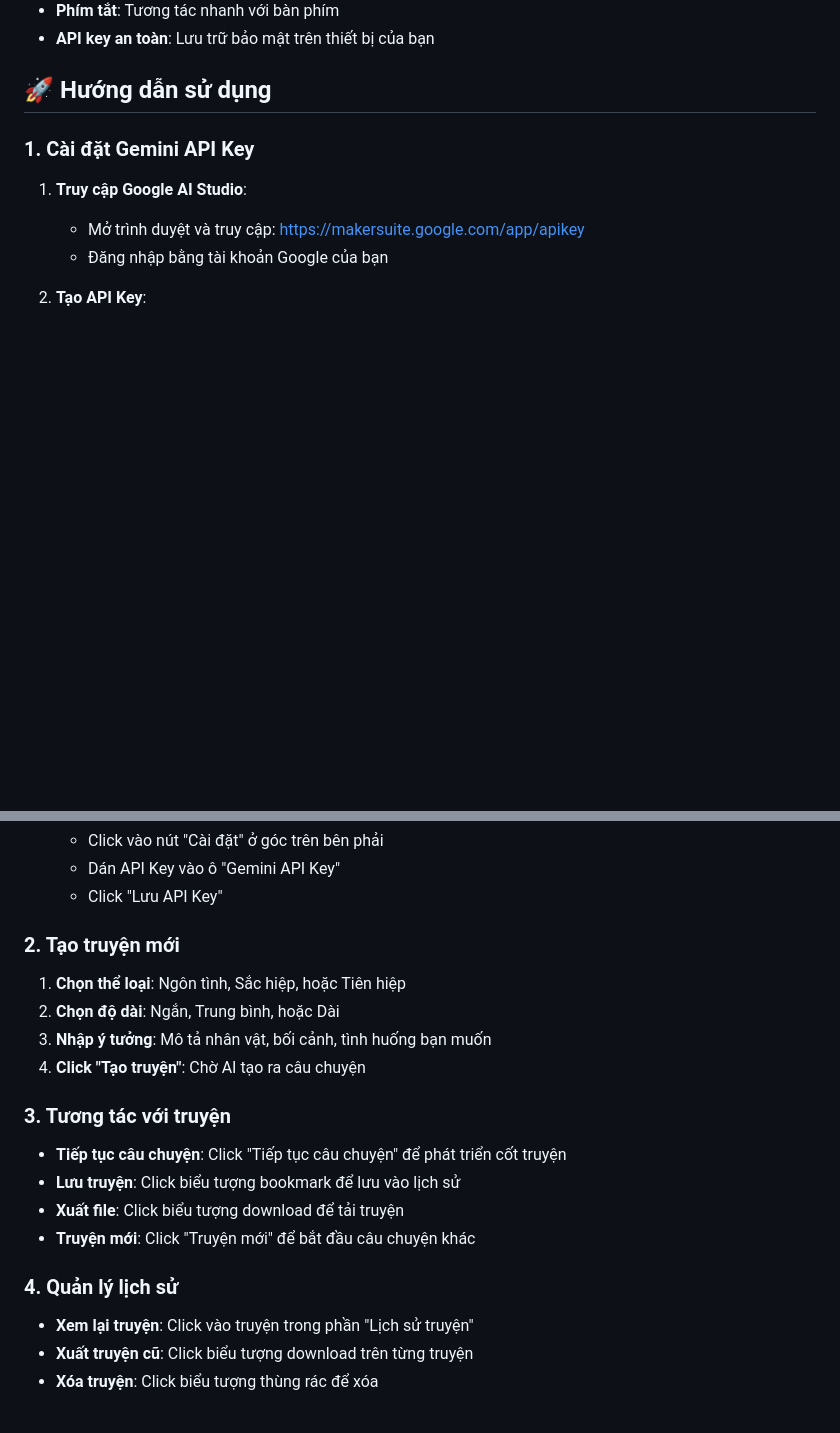
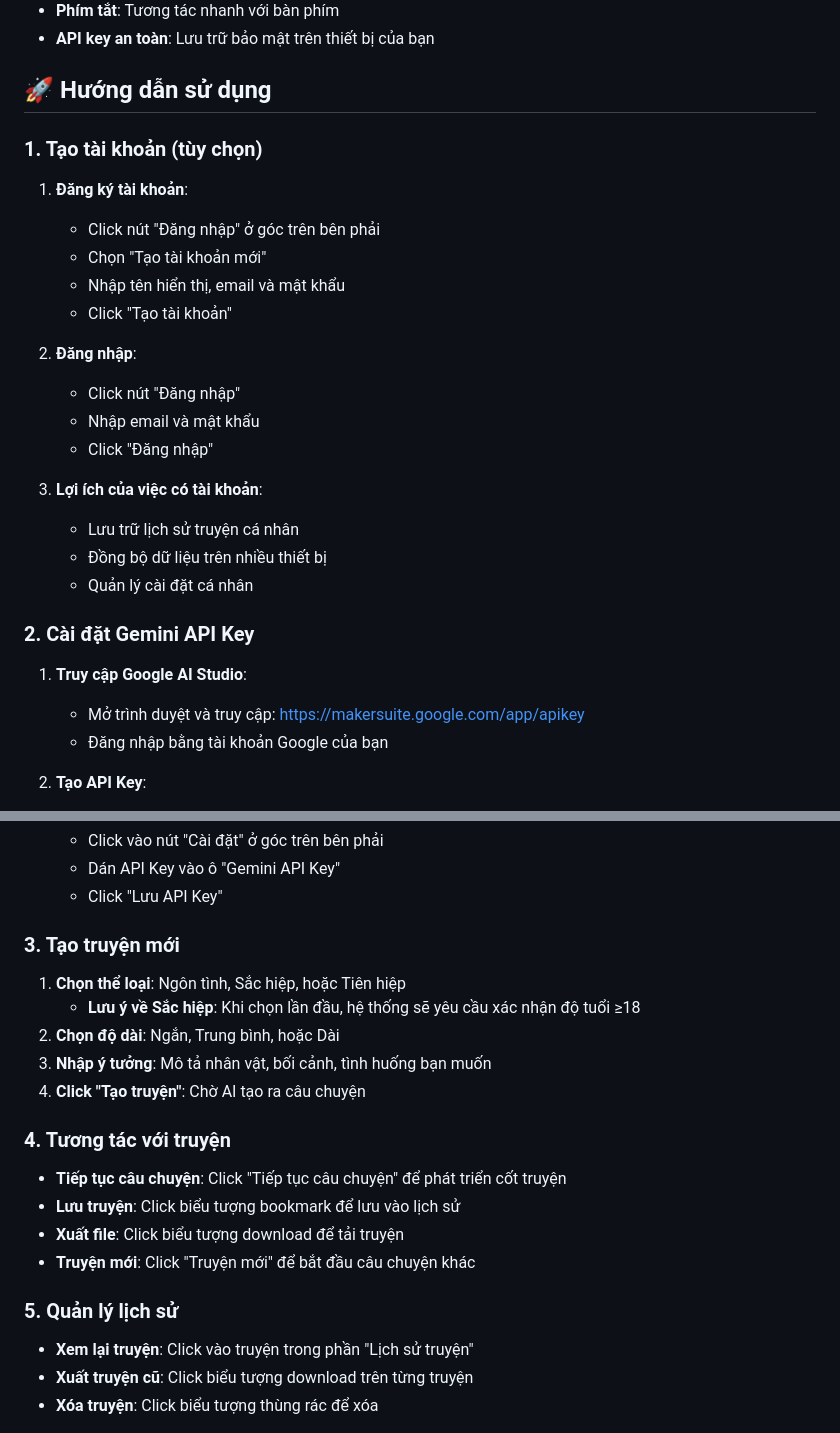
Before and after one commit to hacbachvothuong18721/ai-story-writer, a Markdown page: README.md, 2 parts joined by grey strips. Rendered like a GitHub page; blank space fills up the shorter version.

```diff
--- a/README.md
+++ b/README.md
@@ -34,7 +53,25 @@ Một ứng dụng web hiện đại giúp bạn tạo ra những câu chuyện
 
 ## 🚀 Hướng dẫn sử dụng
 
-### 1. Cài đặt Gemini API Key
+### 1. Tạo tài khoản (tùy chọn)
+
+1. **Đăng ký tài khoản**:
+   - Click nút "Đăng nhập" ở góc trên bên phải
+   - Chọn "Tạo tài khoản mới"
+   - Nhập tên hiển thị, email và mật khẩu
+   - Click "Tạo tài khoản"
+
+2. **Đăng nhập**:
+   - Click nút "Đăng nhập"
+   - Nhập email và mật khẩu
+   - Click "Đăng nhập"
+
+3. **Lợi ích của việc có tài khoản**:
+   - Lưu trữ lịch sử truyện cá nhân
+   - Đồng bộ dữ liệu trên nhiều thiết bị
+   - Quản lý cài đặt cá nhân
+
+### 2. Cài đặt Gemini API Key
 
 1. **Truy cập Google AI Studio**:
    - Mở trình duyệt và truy cập: https://makersuite.google.com/app/apikey
@@ -50,21 +87,22 @@ Một ứng dụng web hiện đại giúp bạn tạo ra những câu chuyện
    - Dán API Key vào ô "Gemini API Key"
    - Click "Lưu API Key"
 
-### 2. Tạo truyện mới
+### 3. Tạo truyện mới
 
 1. **Chọn thể loại**: Ngôn tình, Sắc hiệp, hoặc Tiên hiệp
+   - **Lưu ý về Sắc hiệp**: Khi chọn lần đầu, hệ thống sẽ yêu cầu xác nhận độ tuổi ≥18
 2. **Chọn độ dài**: Ngắn, Trung bình, hoặc Dài
 3. **Nhập ý tưởng**: Mô tả nhân vật, bối cảnh, tình huống bạn muốn
 4. **Click "Tạo truyện"**: Chờ AI tạo ra câu chuyện
 
-### 3. Tương tác với truyện
+### 4. Tương tác với truyện
 
 - **Tiếp tục câu chuyện**: Click "Tiếp tục câu chuyện" để phát triển cốt truyện
 - **Lưu truyện**: Click biểu tượng bookmark để lưu vào lịch sử
 - **Xuất file**: Click biểu tượng download để tải truyện
 - **Truyện mới**: Click "Truyện mới" để bắt đầu câu chuyện khác
 
-### 4. Quản lý lịch sử
+### 5. Quản lý lịch sử
 
 - **Xem lại truyện**: Click vào truyện trong phần "Lịch sử truyện"
 - **Xuất truyện cũ**: Click biểu tượng download trên từng truyện
```
Also changed, not shown: other parts of README.md (+65 -27 lines).
